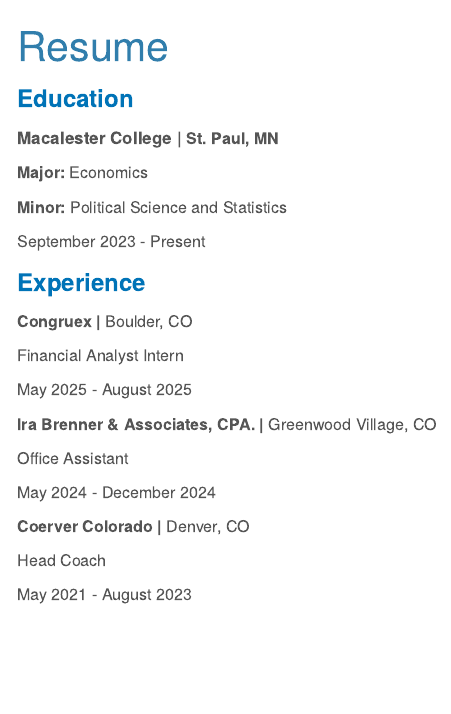
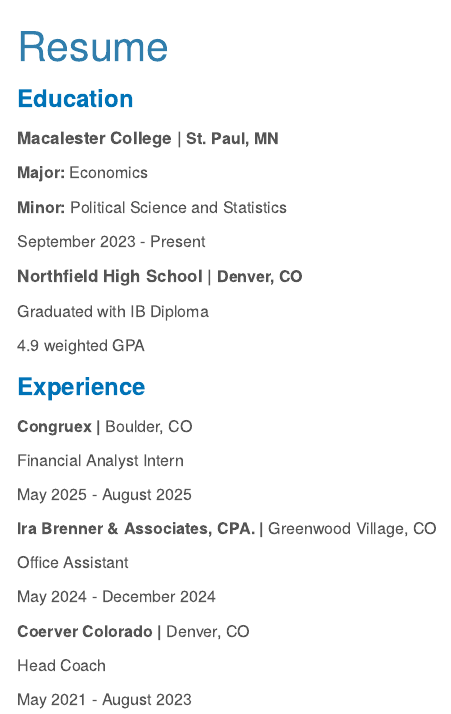
Before and after one commit to jfreimann-code/Jack-Freimann-, a Quarto document (resume.qmd): the page in a window 1100 px wide, from its top. Rendered offline with R 4.5, knitr and Pandoc in place of Quarto, with nearby package versions; menus at the side of the page are left out.

Commit message:
high school

```diff
--- a/resume.qmd
+++ b/resume.qmd
@@ -26,6 +26,11 @@
   <p class="details"><strong>Minor:</strong> Political Science and Statistics</p>
   <p class="details">September 2023 - Present</p>
 </div>
+
+
+  <p class="school-name">Northfield High School | <span class="details">Denver, CO</span></p>
+  <p class="details">Graduated with IB Diploma</p>
+  <p class="details">4.9 weighted GPA</p>
 
 
 <style>
```
Also changed, not shown: index.qmd (+0 -1 lines), docs/search.json, 1 other file.
